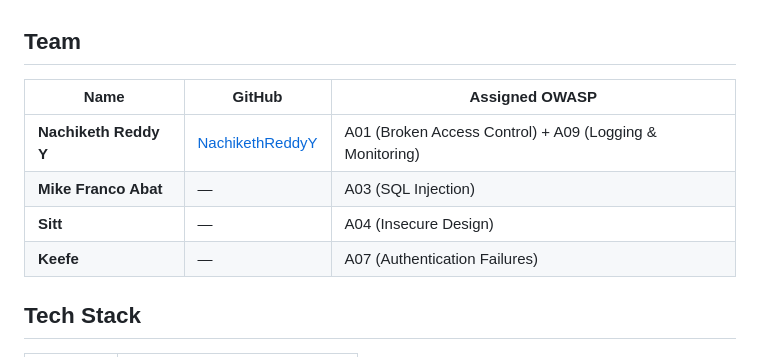
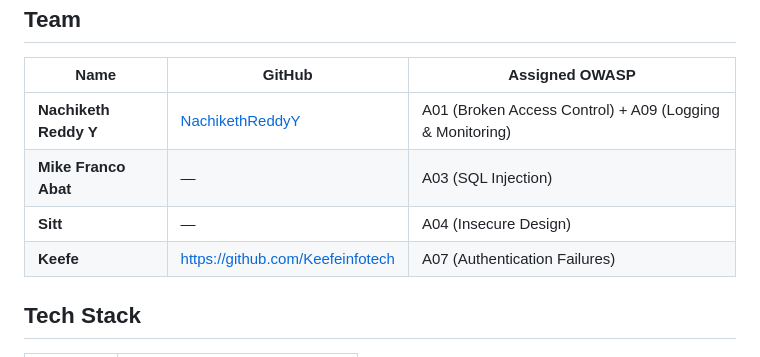
Before and after one commit to NachikethReddyY/turbo-funicular, a Markdown page: README.md, the part around the change. GitHub-like rendering.

Commit message:
Added github profile link

```diff
--- a/README.md
+++ b/README.md
@@ -9,7 +9,7 @@ A team-based cybersecurity project analyzing a web application for OWASP Top 10
 | **Nachiketh Reddy Y** | [NachikethReddyY](https://github.com/NachikethReddyY) | A01 (Broken Access Control) + A09 (Logging & Monitoring) |
 | **Mike Franco Abat** | — | A03 (SQL Injection) |
 | **Sitt** | — | A04 (Insecure Design) |
-| **Keefe** | — | A07 (Authentication Failures) |
+| **Keefe** | https://github.com/Keefeinfotech| A07 (Authentication Failures) |
 
 ## Tech Stack
 
```
